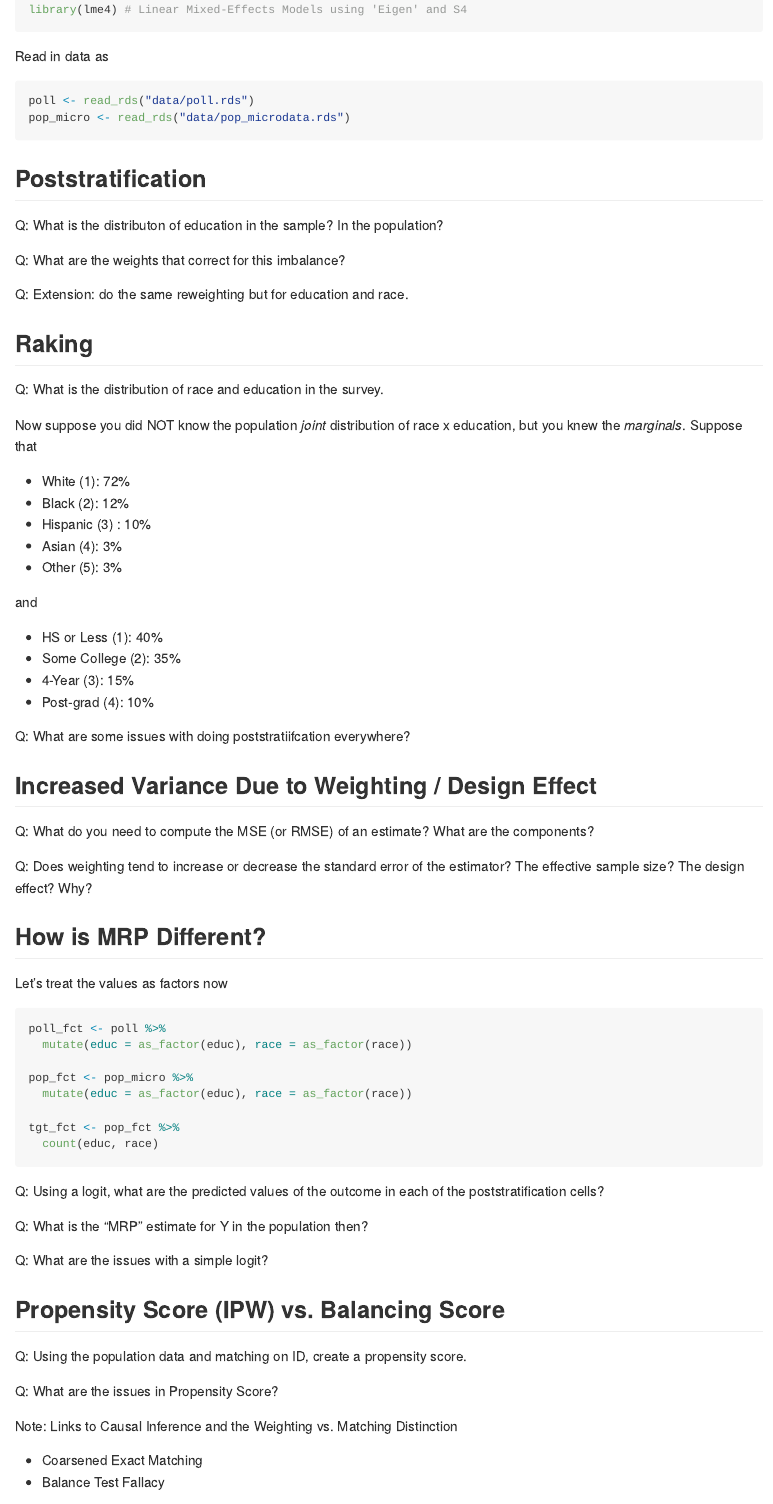
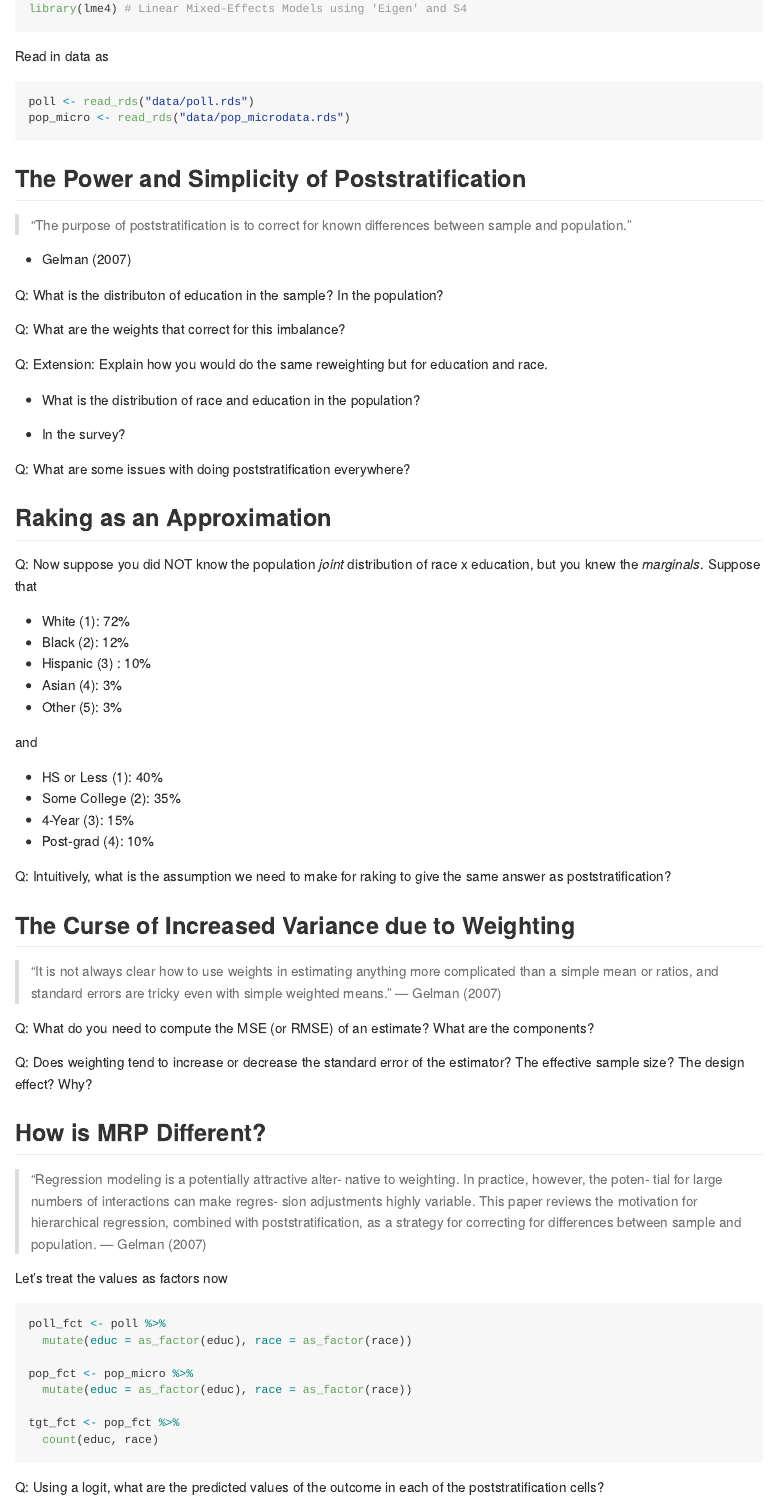
Before and after one commit to kuriwaki/modern-weighting-2021, an R Markdown document (README.Rmd): the page in a window 1100 px wide, from 700 px down before the commit and from 740 px down after it, so that both start at the same text. Rendered offline with R 4.5, knitr and Pandoc, with nearby package versions; the code chunks are not run, so their results and figures are left out.

Commit message:
rstudio. Also Gelman quotes

````diff
--- a/README.Rmd
+++ b/README.Rmd
@@ -52,7 +54,11 @@ pop_micro <- read_rds("data/pop_microdata.rds")
 
 
 
-## Poststratification
+## The Power and Simplicity of Poststratification
+
+> "The purpose of poststratification is to correct for known differences between sample and population."
+
+- Gelman (2007)
 
 Q: What is the distributon of education in the sample? In the population?
 
@@ -83,19 +89,32 @@ poll_wt %>%
 ```
 
 
-Q: Extension: do the same reweighting but for education and race.
+Q: Extension: Explain how you would do the same reweighting but for education and race.
+
+- What is the distribution of race and education in the population?
 
 ```{r}
 xtabs(~ as_factor(educ) + as_factor(race), pop_micro) %>%
+  prop.table() %>%
+  round(digits = 2) %>%
   addmargins()
 ```
 
+- In the survey?
 
-## Raking
+```{r}
+xtabs(~ as_factor(educ) + as_factor(race), poll) %>%
+  prop.table() %>%
+  round(digits = 2) %>%
+  addmargins()
+```
 
-Q: What is the distribution of race and education in the survey.
+Q: What are some issues with doing poststratification everywhere?
 
-Now suppose you did NOT know the population _joint_ distribution of race x education, but you knew the _marginals_. Suppose that
+
+## Raking as an Approximation
+
+Q: Now suppose you did NOT know the population _joint_ distribution of race x education, but you knew the _marginals_. Suppose that
 
 * White (1): 72%
 * Black (2): 12%
@@ -127,9 +146,13 @@ with(poll_rake, plot(weight, rake_weight, bty = "n", pch = 19, cex = 0.5, xlab =
 ```
 
 
-Q: What are some issues with doing poststratiifcation everywhere?
+Q: Intuitively, what is the assumption we need to make for raking to give the same answer as poststratification?
 
-## Increased Variance Due to Weighting / Design Effect
+
+## The Curse of Increased Variance due to Weighting
+
+> "It is not always clear how to use weights in estimating anything more complicated than a simple mean or ratios, and standard errors are tricky even with simple weighted means. " --- Gelman (2007)
+
 
 
 Q: What do you need to compute the MSE (or RMSE) of an estimate? What are the components?
@@ -153,6 +176,10 @@ design_effect(rwt)
 
 
 ## How is MRP Different?
+
+> "Regression modeling is a potentially attractive alter- native to weighting. In practice, however, the poten- tial for large numbers of interactions can make regres- sion adjustments highly variable. This paper reviews the motivation for hierarchical regression, combined with poststratification, as a strategy for correcting for differences between sample and population. --- Gelman (2007)
+
+
 
 Let's treat the values as factors now
 
@@ -195,5 +223,6 @@ Q: What are the issues with a simple logit?
 
-## Propensity Score (IPW) vs. Balancing Score
+> "Contrary to what is assumed by many theoretical statisticians, survey weights are not in general equal to inverse probabilities of selection but rather are typically constructed based on a combination of prob- ability calculations and nonresponse adjustments." --- Gelman (2007)
+
 
 Q: Using the population data and matching on ID, create a propensity score.
 
````
Also changed, not shown: README.md, README.Rmd (13 more changed lines).
